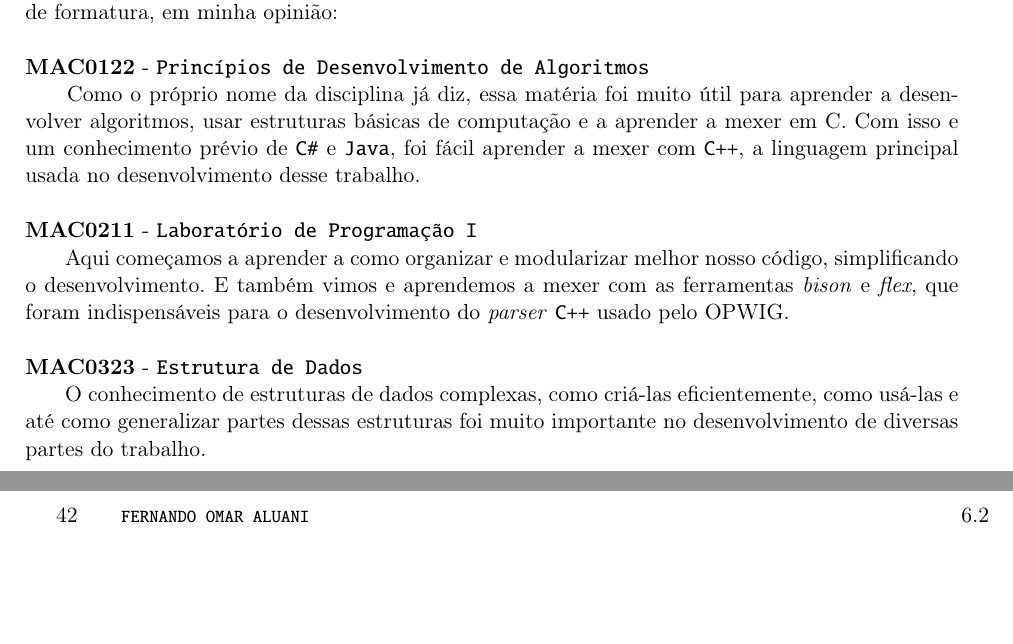
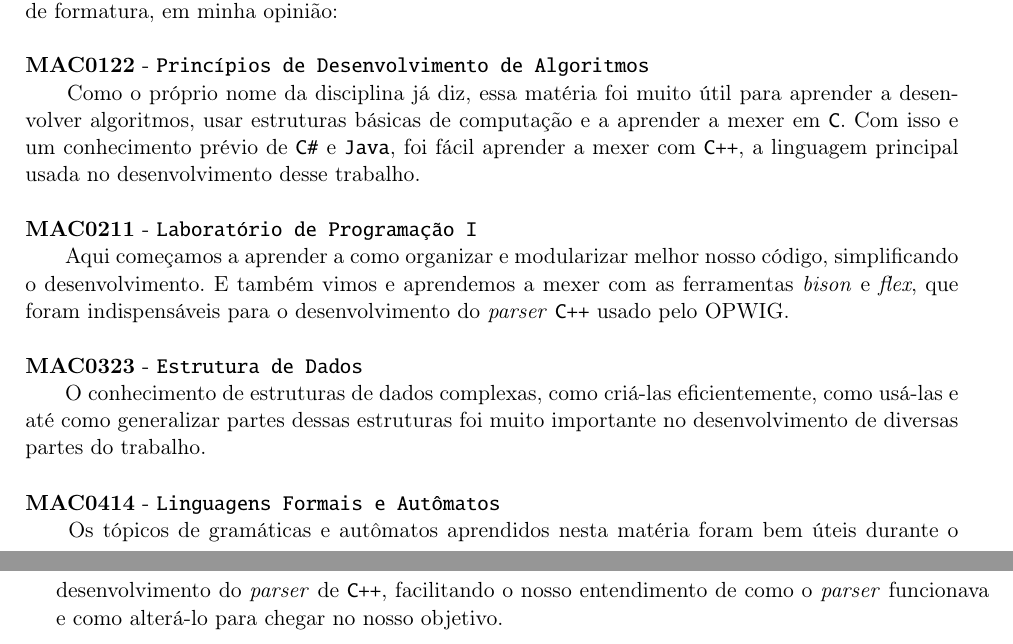
Before and after one commit to Kazuo256/ouroboros-monograph, a LaTeX book (monografia.tex, which reads cap-subjetiva-omar.tex): two parts of pages 49 and 50 of 55, joined at a grey line, cut so that both start at the same text, the shorter picture padded with empty space. Compiled offline with pdfLaTeX.

Commit message:
adicionei uma materia na minha parte subjetiva

```diff
--- a/cap-subjetiva-omar.tex
+++ b/cap-subjetiva-omar.tex
@@ -33,7 +33,7 @@ deste trabalho de formatura, em minha opinião: \\
 \materia{MAC0122}{Princípios de Desenvolvimento de Algoritmos}{
     Como o próprio nome da disciplina já diz, essa matéria foi muito útil
     para aprender a desenvolver algoritmos, usar estruturas básicas de computação
-    e a aprender a mexer em C. Com isso e um conhecimento prévio de \lang{C\#} e \lang{Java},
+    e a aprender a mexer em \C{}. Com isso e um conhecimento prévio de \lang{C\#} e \lang{Java},
     foi fácil aprender a mexer com \CXX{}, a linguagem principal usada no desenvolvimento
     desse trabalho.
 }
@@ -48,3 +48,8 @@ deste trabalho de formatura, em minha opinião: \\
     e até como generalizar partes dessas estruturas foi muito importante no desenvolvimento
     de diversas partes do trabalho.
 }
+\materia{MAC0414}{Linguagens Formais e Autômatos}{
+    Os tópicos de gramáticas e autômatos aprendidos nesta matéria foram bem úteis durante o
+    desenvolvimento do \textit{parser} de \CXX{}, facilitando o nosso entendimento de como
+    o \textit{parser} funcionava e como alterá-lo para chegar no nosso objetivo.
+}
```
